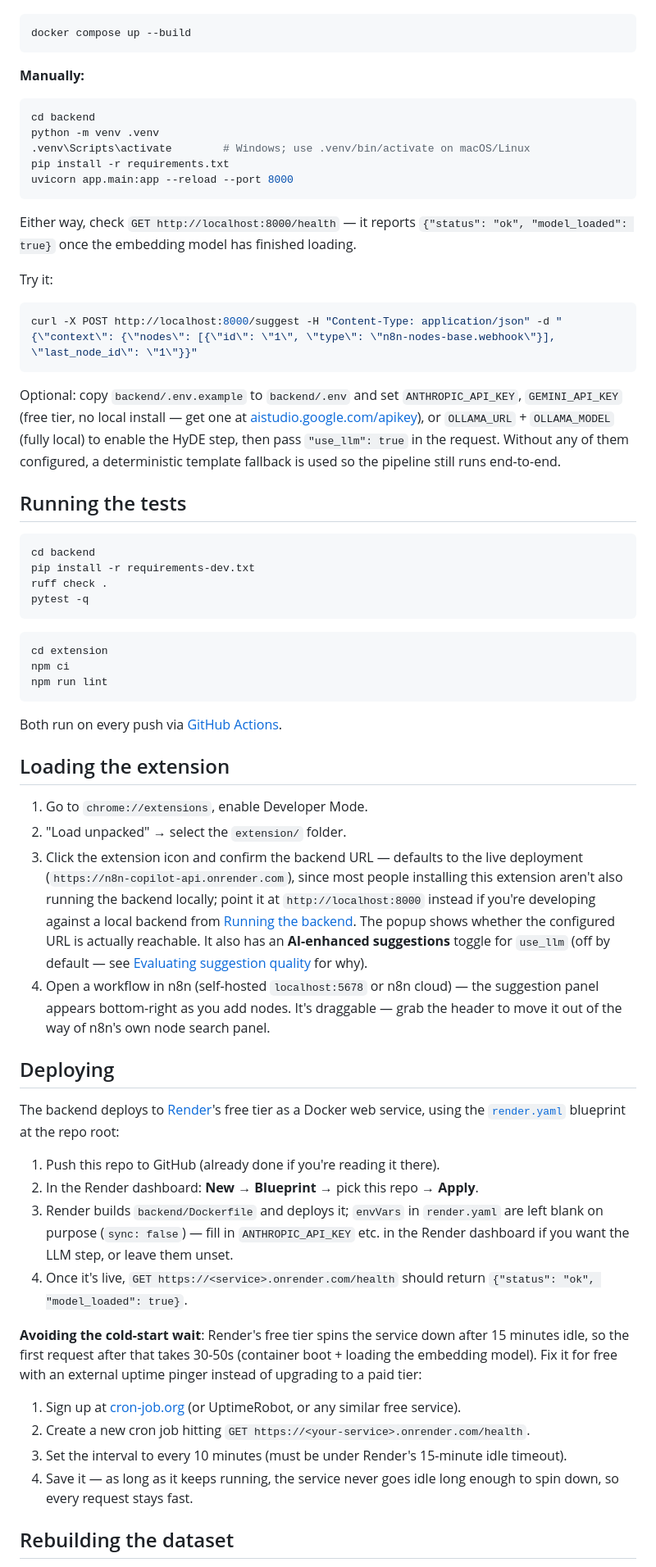
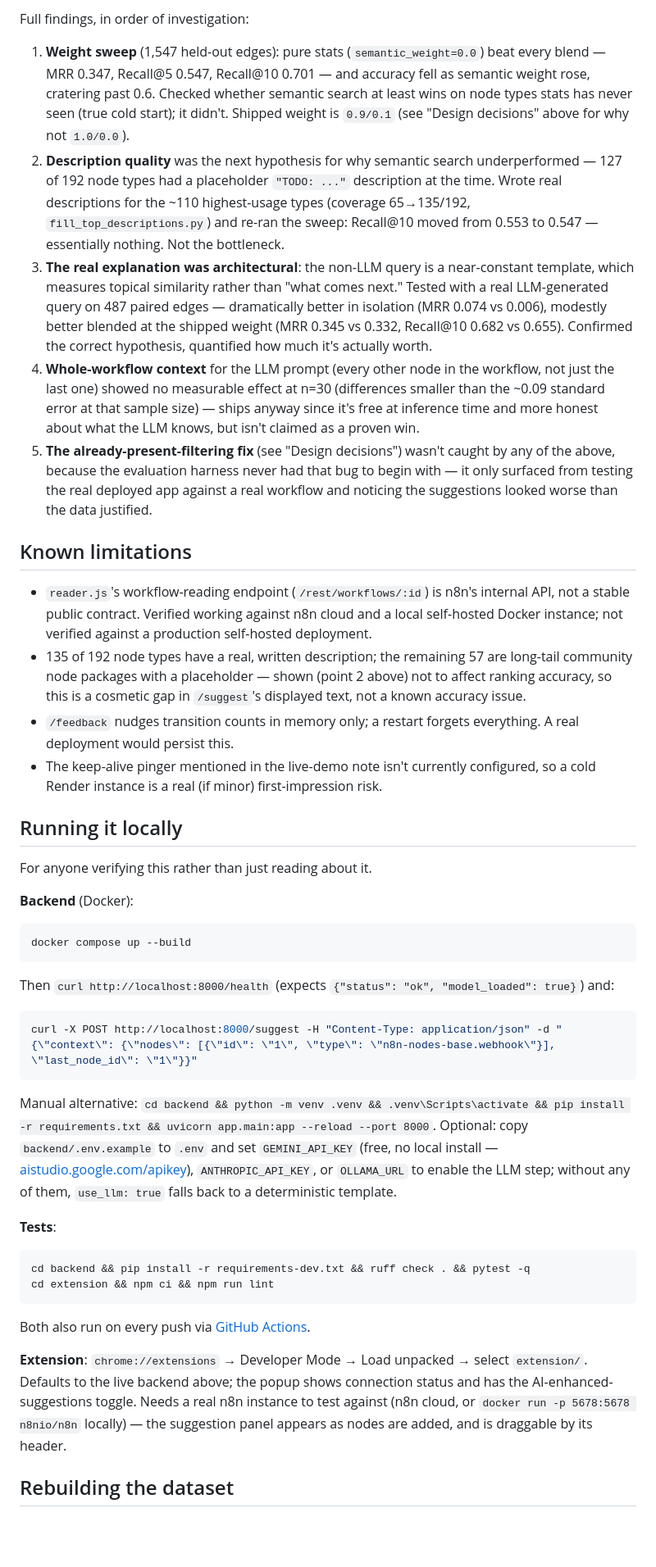
Before and after one commit to venya10/n8n, a Markdown page: README.md, the part around one of its changes. Shown at 82% size. Rendered like a GitHub page; blank space fills up the shorter version.

````diff
--- a/README.md
+++ b/README.md
@@ -38,66 +45,40 @@ extension (Chrome, MV3)          backend (FastAPI)
+Full findings, in order of investigation:
+
+1. **Weight sweep** (1,547 held-out edges): pure stats (`semantic_weight=0.0`) beat every blend — MRR 0.347, Recall@5 0.547, Recall@10 0.701 — and accuracy fell as semantic weight rose, cratering past 0.6. Checked whether semantic search at least wins on node types stats has never seen (true cold start); it didn't. Shipped weight is `0.9/0.1` (see "Design decisions" above for why not `1.0/0.0`).
+2. **Description quality** was the next hypothesis for why semantic search underperformed — 127 of 192 node types had a placeholder `"TODO: ..."` description at the time. Wrote real descriptions for the ~110 highest-usage types (coverage 65→135/192, `fill_top_descriptions.py`) and re-ran the sweep: Recall@10 moved from 0.553 to 0.547 — essentially nothing. Not the bottleneck.
+3. **The real explanation was architectural**: the non-LLM query is a near-constant template, which measures topical similarity rather than "what comes next." Tested with a real LLM-generated query on 487 paired edges — dramatically better in isolation (MRR 0.074 vs 0.006), modestly better blended at the shipped weight (MRR 0.345 vs 0.332, Recall@10 0.682 vs 0.655). Confirmed the correct hypothesis, quantified how much it's actually worth.
+4. **Whole-workflow context** for the LLM prompt (every other node in the workflow, not just the last one) showed no measurable effect at n=30 (differences smaller than the ~0.09 standard error at that sample size) — ships anyway since it's free at inference time and more honest about what the LLM knows, but isn't claimed as a proven win.
+5. **The already-present-filtering fix** (see "Design decisions") wasn't caught by any of the above, because the evaluation harness never had that bug to begin with — it only surfaced from testing the real deployed app against a real workflow and noticing the suggestions looked worse than the data justified.
+
+## Known limitations
+
+- `reader.js`'s workflow-reading endpoint (`/rest/workflows/:id`) is n8n's internal API, not a stable public contract. Verified working against n8n cloud and a local self-hosted Docker instance; not verified against a production self-hosted deployment.
+- 135 of 192 node types have a real, written description; the remaining 57 are long-tail community node packages with a placeholder — shown (point 2 above) not to affect ranking accuracy, so this is a cosmetic gap in `/suggest`'s displayed text, not a known accuracy issue.
+- `/feedback` nudges transition counts in memory only; a restart forgets everything. A real deployment would persist this.
+- The keep-alive pinger mentioned in the live-demo note isn't currently configured, so a cold Render instance is a real (if minor) first-impression risk.
+
+## Running it locally
+
+For anyone verifying this rather than just reading about it.
+
+**Backend** (Docker):
 ```bash
 docker compose up --build
 ```
-
-**Manually:**
-
-```bash
-cd backend
-python -m venv .venv
-.venv\Scripts\activate        # Windows; use .venv/bin/activate on macOS/Linux
-pip install -r requirements.txt
-uvicorn app.main:app --reload --port 8000
-```
-
-Either way, check `GET http://localhost:8000/health` — it reports `{"status": "ok", "model_loaded": true}` once the embedding model has finished loading.
-
-Try it:
-
+Then `curl http://localhost:8000/health` (expects `{"status": "ok", "model_loaded": true}`) and:
 ```bash
 curl -X POST http://localhost:8000/suggest -H "Content-Type: application/json" -d "{\"context\": {\"nodes\": [{\"id\": \"1\", \"type\": \"n8n-nodes-base.webhook\"}], \"last_node_id\": \"1\"}}"
 ```
+Manual alternative: `cd backend && python -m venv .venv && .venv\Scripts\activate && pip install -r requirements.txt && uvicorn app.main:app --reload --port 8000`. Optional: copy `backend/.env.example` to `.env` and set `GEMINI_API_KEY` (free, no local install — [aistudio.google.com/apikey](https://aistudio.google.com/apikey)), `ANTHROPIC_API_KEY`, or `OLLAMA_URL` to enable the LLM step; without any of them, `use_llm: true` falls back to a deterministic template.
 
-Optional: copy `backend/.env.example` to `backend/.env` and set `ANTHROPIC_API_KEY`, `GEMINI_API_KEY` (free tier, no local install — get one at [aistudio.google.com/apikey](https://aistudio.google.com/apikey)), or `OLLAMA_URL` + `OLLAMA_MODEL` (fully local) to enable the HyDE step, then pass `"use_llm": true` in the request. Without any of them configured, a deterministic template fallback is used so the pipeline still runs end-to-end.
+**Tests**:
+```bash
+cd backend && pip install -r requirements-dev.txt && ruff check . && pytest -q
+cd extension && npm ci && npm run lint
+```
+Both also run on every push via [GitHub Actions](.github/workflows/ci.yml).
 
-## Running the tests
-
-```bash
-cd backend
-pip install -r requirements-dev.txt
-ruff check .
-pytest -q
-```
-
-```bash
-cd extension
-npm ci
-npm run lint
-```
-
-Both run on every push via [GitHub Actions](.github/workflows/ci.yml).
-
-## Loading the extension
-
-1. Go to `chrome://extensions`, enable Developer Mode.
-2. "Load unpacked" → select the `extension/` folder.
-3. Click the extension icon and confirm the backend URL — defaults to the live deployment (`https://n8n-copilot-api.onrender.com`), since most people installing this extension aren't also running the backend locally; point it at `http://localhost:8000` instead if you're developing against a local backend from [Running the backend](#running-the-backend). The popup shows whether the configured URL is actually reachable. It also has an **AI-enhanced suggestions** toggle for `use_llm` (off by default — see [Evaluating suggestion quality](#evaluating-suggestion-quality) for why).
-4. Open a workflow in n8n (self-hosted `localhost:5678` or n8n cloud) — the suggestion panel appears bottom-right as you add nodes. It's draggable — grab the header to move it out of the way of n8n's own node search panel.
-
-## Deploying
-
-The backend deploys to [Render](https://render.com)'s free tier as a Docker web service, using the [`render.yaml`](render.yaml) blueprint at the repo root:
-
-1. Push this repo to GitHub (already done if you're reading it there).
-2. In the Render dashboard: **New** → **Blueprint** → pick this repo → **Apply**.
-3. Render builds `backend/Dockerfile` and deploys it; `envVars` in `render.yaml` are left blank on purpose (`sync: false`) — fill in `ANTHROPIC_API_KEY` etc. in the Render dashboard if you want the LLM step, or leave them unset.
-4. Once it's live, `GET https://<service>.onrender.com/health` should return `{"status": "ok", "model_loaded": true}`.
-
-**Avoiding the cold-start wait**: Render's free tier spins the service down after 15 minutes idle, so the first request after that takes 30-50s (container boot + loading the embedding model). Fix it for free with an external uptime pinger instead of upgrading to a paid tier:
-
-1. Sign up at [cron-job.org](https://cron-job.org) (or UptimeRobot, or any similar free service).
-2. Create a new cron job hitting `GET https://<your-service>.onrender.com/health`.
-3. Set the interval to every 10 minutes (must be under Render's 15-minute idle timeout).
-4. Save it — as long as it keeps running, the service never goes idle long enough to spin down, so every request stays fast.
+**Extension**: `chrome://extensions` → Developer Mode → Load unpacked → select `extension/`. Defaults to the live backend above; the popup shows connection status and has the AI-enhanced-suggestions toggle. Needs a real n8n instance to test against (n8n cloud, or `docker run -p 5678:5678 n8nio/n8n` locally) — the suggestion panel appears as nodes are added, and is draggable by its header.
 
 ## Rebuilding the dataset
 
````
Also changed, not shown: other parts of README.md (+24 -64 lines).
